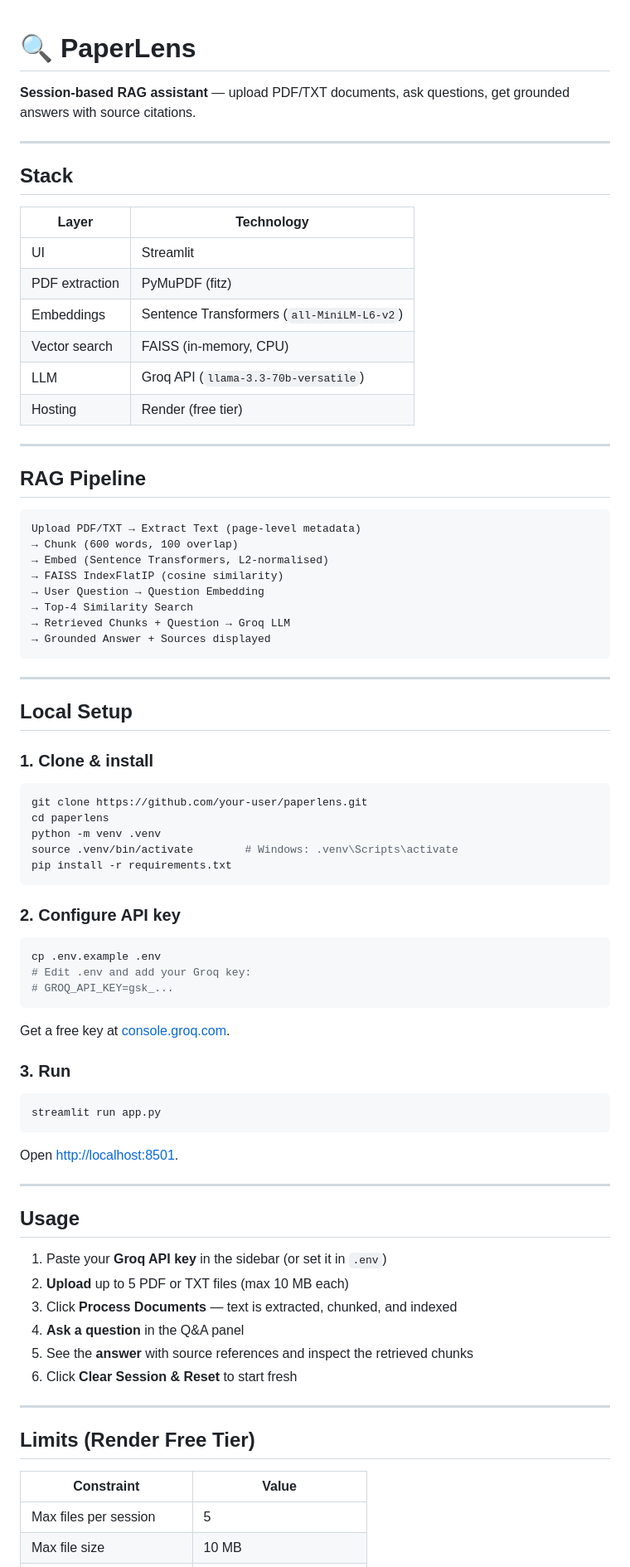
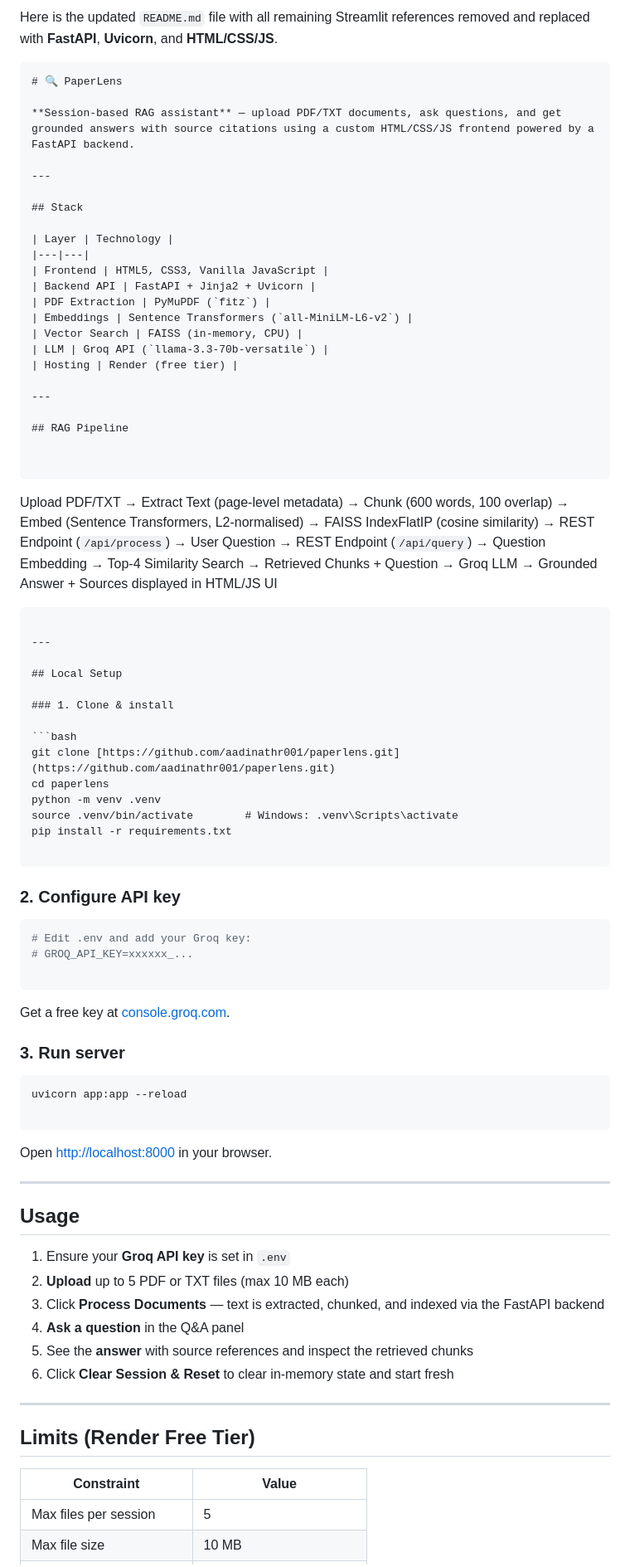
Before and after one commit to aadinathr001/Paperlens, a Markdown page: README.md, the part around one of its changes. Shown at 83% size. Drawn GitHub-style.

````diff
--- a/README.md
+++ b/README.md
@@ -1,6 +1,9 @@
+Here is the updated `README.md` file with all remaining Streamlit references removed and replaced with **FastAPI**, **Uvicorn**, and **HTML/CSS/JS**.
+
+```markdown
 # 🔍 PaperLens
 
-**Session-based RAG assistant** — upload PDF/TXT documents, ask questions, get grounded answers with source citations.
+**Session-based RAG assistant** — upload PDF/TXT documents, ask questions, and get grounded answers with source citations using a custom HTML/CSS/JS frontend powered by a FastAPI backend.
 
 ---
 
@@ -8,10 +11,11 @@
 
 | Layer | Technology |
 |---|---|
-| UI | Streamlit |
-| PDF extraction | PyMuPDF (fitz) |
+| Frontend | HTML5, CSS3, Vanilla JavaScript |
+| Backend API | FastAPI + Jinja2 + Uvicorn |
+| PDF Extraction | PyMuPDF (`fitz`) |
 | Embeddings | Sentence Transformers (`all-MiniLM-L6-v2`) |
-| Vector search | FAISS (in-memory, CPU) |
+| Vector Search | FAISS (in-memory, CPU) |
 | LLM | Groq API (`llama-3.3-70b-versatile`) |
 | Hosting | Render (free tier) |
 
@@ -19,15 +23,19 @@
 
 ## RAG Pipeline
 
+
 ```
+
 Upload PDF/TXT → Extract Text (page-level metadata)
 → Chunk (600 words, 100 overlap)
 → Embed (Sentence Transformers, L2-normalised)
 → FAISS IndexFlatIP (cosine similarity)
-→ User Question → Question Embedding
-→ Top-4 Similarity Search
+→ REST Endpoint (`/api/process`)
+→ User Question → REST Endpoint (`/api/query`)
+→ Question Embedding → Top-4 Similarity Search
 → Retrieved Chunks + Question → Groq LLM
-→ Grounded Answer + Sources displayed
+→ Grounded Answer + Sources displayed in HTML/JS UI
+
 ```
 
 ---
@@ -37,48 +45,50 @@ Upload PDF/TXT → Extract Text (page-level metadata)
 ### 1. Clone & install
 
 ```bash
-git clone https://github.com/your-user/paperlens.git
+git clone [https://github.com/aadinathr001/paperlens.git](https://github.com/aadinathr001/paperlens.git)
 cd paperlens
 python -m venv .venv
 source .venv/bin/activate        # Windows: .venv\Scripts\activate
 pip install -r requirements.txt
+
 ```
 
 ### 2. Configure API key
 
 ```bash
-cp .env.example .env
 # Edit .env and add your Groq key:
-# GROQ_API_KEY=gsk_...
+# GROQ_API_KEY=xxxxxx_...
+
 ```
 
 Get a free key at [console.groq.com](https://console.groq.com).
 
-### 3. Run
+### 3. Run server
 
 ```bash
-streamlit run app.py
+uvicorn app:app --reload
+
 ```
 
-Open [http://localhost:8501](http://localhost:8501).
+Open [http://localhost:8000](http://localhost:8000) in your browser.
 
 ---
 
 ## Usage
 
-1. Paste your **Groq API key** in the sidebar (or set it in `.env`)
+1. Ensure your **Groq API key** is set in `.env`
 2. **Upload** up to 5 PDF or TXT files (max 10 MB each)
-3. Click **Process Documents** — text is extracted, chunked, and indexed
+3. Click **Process Documents** — text is extracted, chunked, and indexed via the FastAPI backend
 4. **Ask a question** in the Q&A panel
 5. See the **answer** with source references and inspect the retrieved chunks
-6. Click **Clear Session & Reset** to start fresh
+6. Click **Clear Session & Reset** to clear in-memory state and start fresh
 
 ---
 
 ## Limits (Render Free Tier)
 
 | Constraint | Value |
-|---|---|
+| --- | --- |
 | Max files per session | 5 |
 | Max file size | 10 MB |
 | Retrieved chunks (Top-K) | 4 |
````
Also changed, not shown: other parts of README.md (+26 -13 lines).
